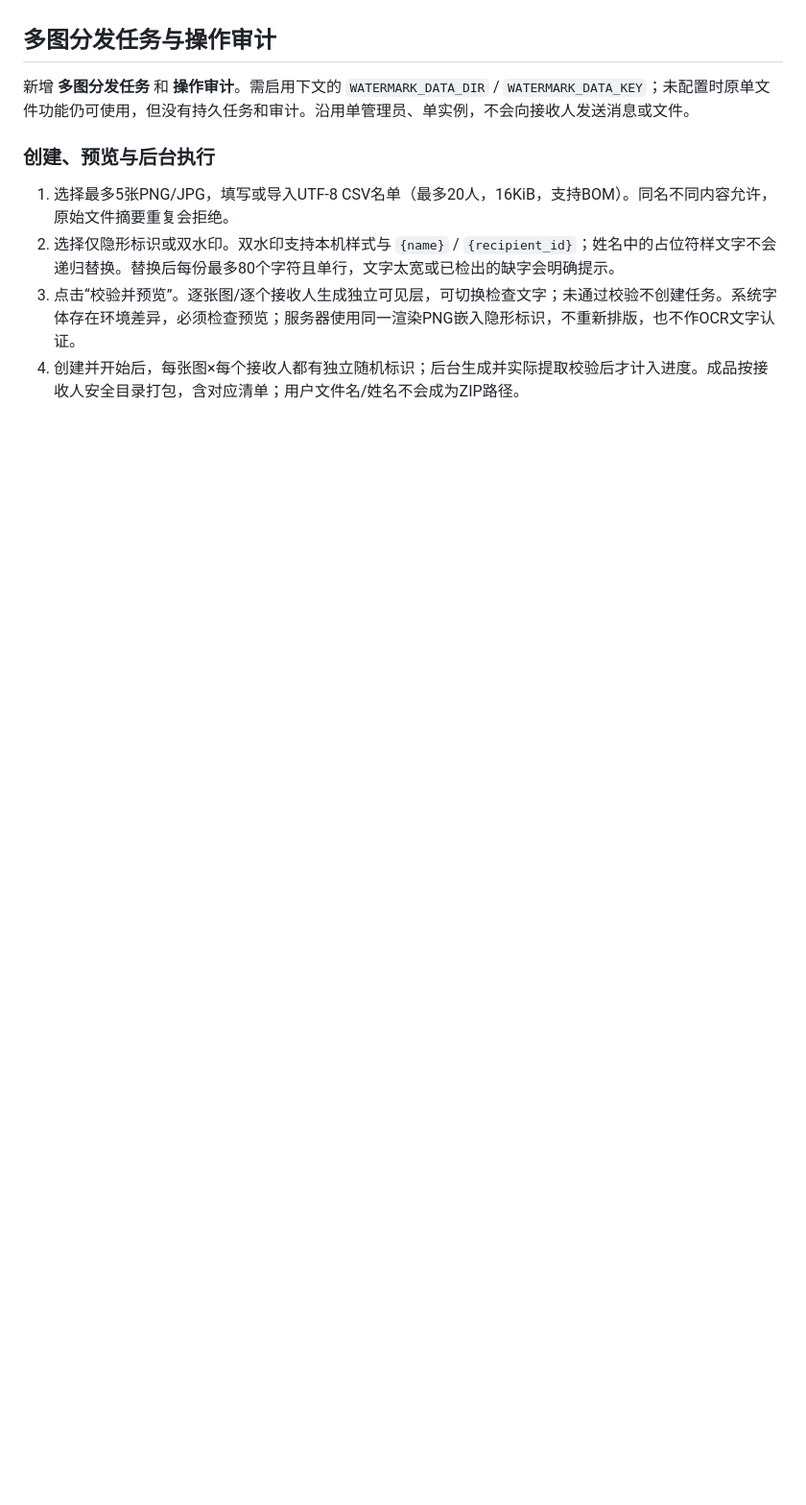
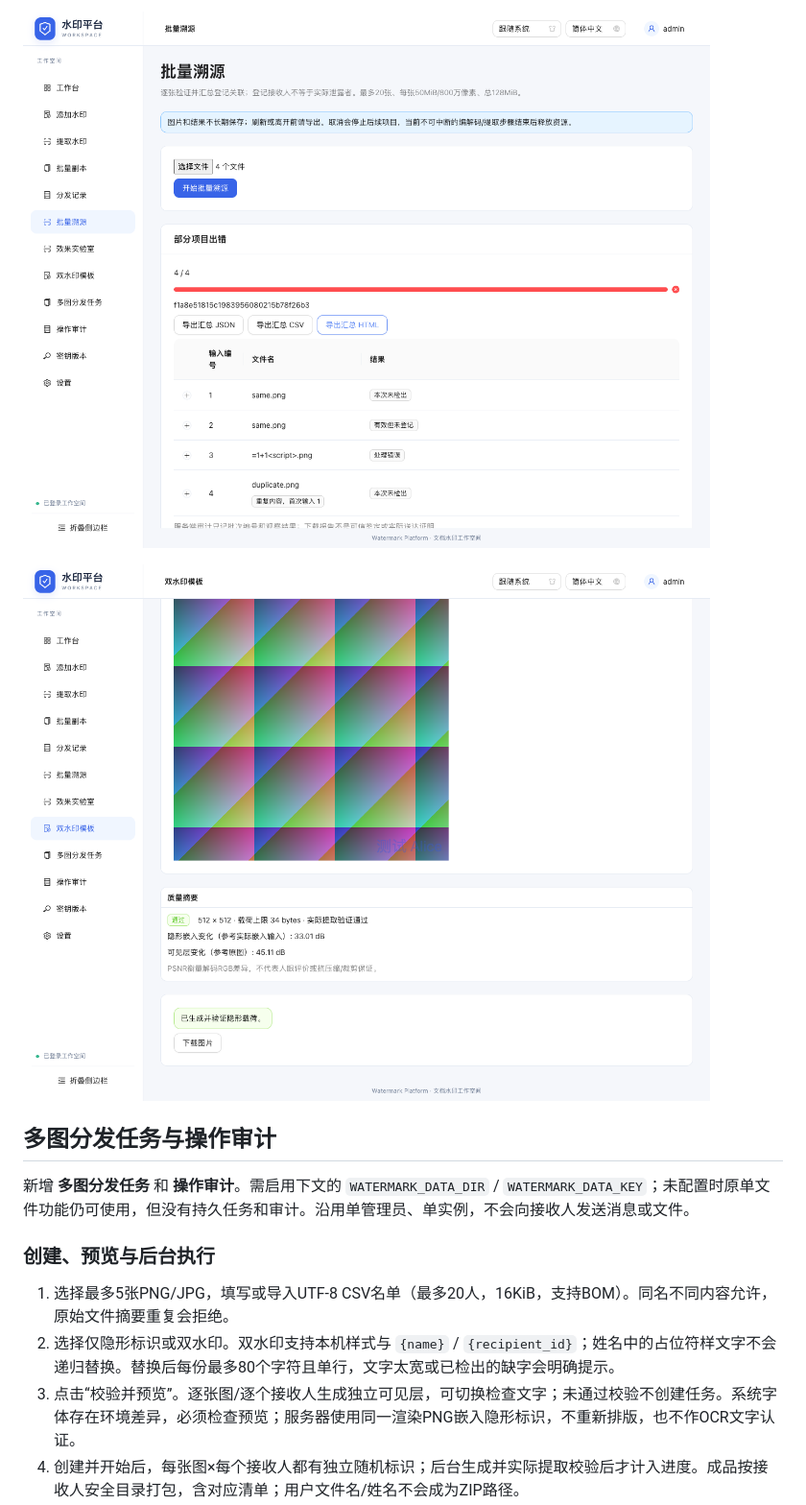
Before and after one commit to Ed1s0nZ/watermark-tool, a Markdown page: README.md, the part around one of its changes. Shown at 96% size. Rendered like a GitHub page; pictures changed too: image/trace-policy-batch.png (added), image/trace-policy-quality.png (added); blank space fills up the shorter version.

Commit message:
docs: verify batch tracing policies and quality with real UI evidence

```diff
--- a/README.md
+++ b/README.md
@@ -10,3 +53,6 @@
+![批量溯源：逐项真实结果与汇总导出](image/trace-policy-batch.png)
+
+![双水印：独立参考的真实质量摘要](image/trace-policy-quality.png)
 
 ## 多图分发任务与操作审计
 
```
Also changed, not shown: other parts of README.md (+43 -0 lines), image/trace-policy-batch-mobile.png (added), image/trace-policy-quality-mobile.png (added), 4 other files.
